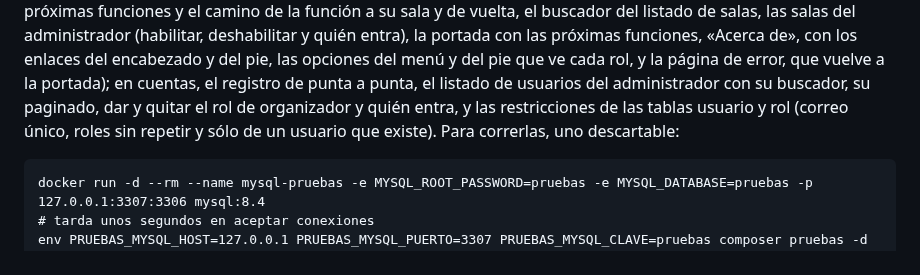
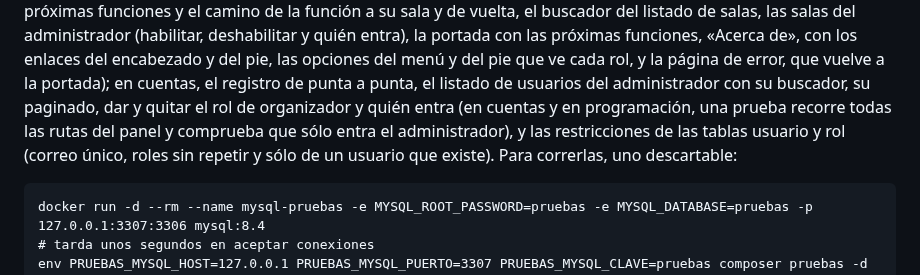
Before and after one commit to cerberus-paw/backend-indiecinema, a Markdown page: README.md, the part around the change. Rendered like a GitHub page.

Commit message:
docs: pruebas del panel en el README (IC-108)

````diff
--- a/README.md
+++ b/README.md
@@ -424,8 +424,10 @@ listado de salas, las salas del administrador (habilitar, deshabilitar y quién
 con las próximas funciones, «Acerca de», con los enlaces del encabezado y del pie, las opciones del
 menú y del pie que ve cada rol, y la página de error, que vuelve a la portada); en cuentas, el
 registro de punta a punta, el listado de usuarios del administrador con su buscador, su paginado,
-dar y quitar el rol de organizador y quién entra, y las restricciones de las tablas usuario y rol
-(correo único, roles sin repetir y sólo de un usuario que existe). Para correrlas, uno descartable:
+dar y quitar el rol de organizador y quién entra (en cuentas y en programación, una prueba recorre
+todas las rutas del panel y comprueba que sólo entra el administrador), y las restricciones de las
+tablas usuario y rol (correo único, roles sin repetir y sólo de un usuario que existe). Para
+correrlas, uno descartable:
 
 ```
 docker run -d --rm --name mysql-pruebas -e MYSQL_ROOT_PASSWORD=pruebas -e MYSQL_DATABASE=pruebas -p 127.0.0.1:3307:3306 mysql:8.4
````
